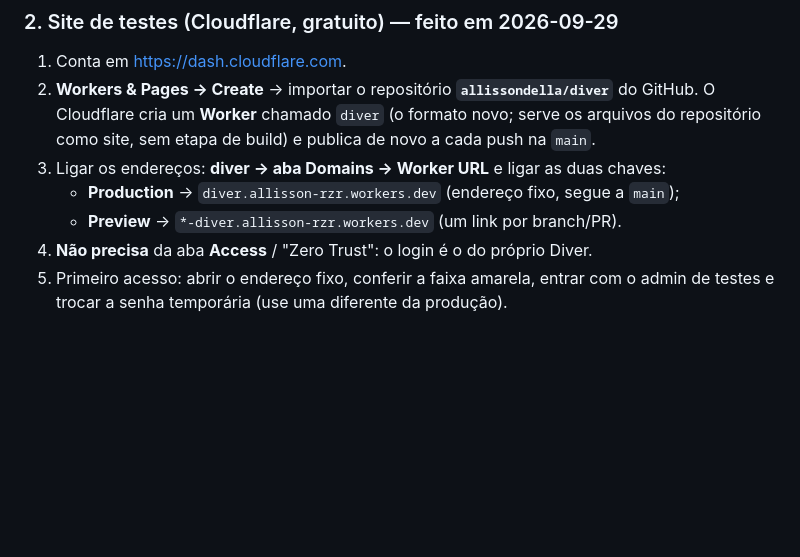
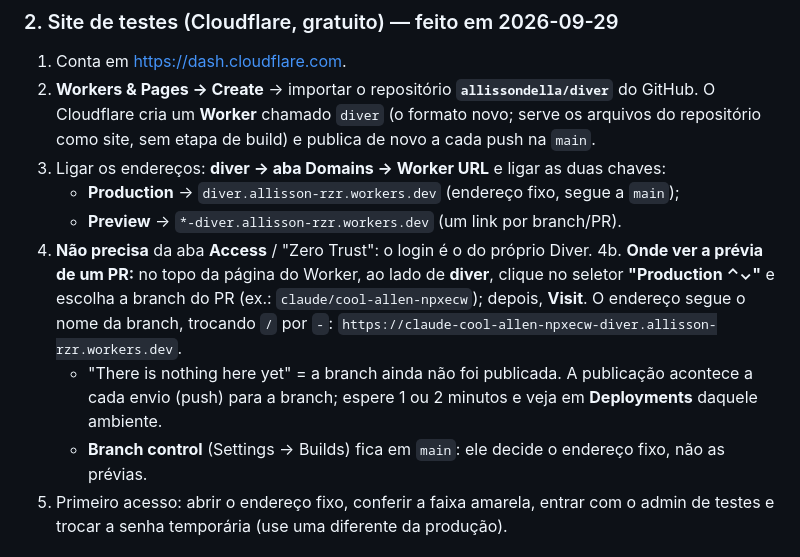
Before and after one commit to allissondella/diver, a Markdown page: docs/AMBIENTES.md, the part around the change. Rendered like a GitHub page; blank space fills up the shorter version.

Commit message:
docs: como achar a prévia de um PR no Cloudflare
Explica o seletor de ambiente (Production ⌃⌄ → branch), o endereço da
prévia e o aviso "There is nothing here yet".

Co-Authored-By: Claude Opus 5.5 <noreply@anthropic.com>
Claude-Session: https://claude.ai/code/session_01LyabNutfroBAf975qxjMxs

```diff
--- a/docs/AMBIENTES.md
+++ b/docs/AMBIENTES.md
@@ -49,6 +49,9 @@ Enquanto o bloco `testes` do `config.js` estiver vazio, o ambiente de testes rod
    - **Production** → `diver.allisson-rzr.workers.dev` (endereço fixo, segue a `main`);
    - **Preview** → `*-diver.allisson-rzr.workers.dev` (um link por branch/PR).
 4. **Não precisa** da aba **Access** / "Zero Trust": o login é o do próprio Diver.
+4b. **Onde ver a prévia de um PR:** no topo da página do Worker, ao lado de **diver**, clique no seletor **"Production ⌃⌄"** e escolha a branch do PR (ex.: `claude/cool-allen-npxecw`); depois, **Visit**. O endereço segue o nome da branch, trocando `/` por `-`: `https://claude-cool-allen-npxecw-diver.allisson-rzr.workers.dev`.
+    - "There is nothing here yet" = a branch ainda não foi publicada. A publicação acontece a cada envio (push) para a branch; espere 1 ou 2 minutos e veja em **Deployments** daquele ambiente.
+    - **Branch control** (Settings → Builds) fica em `main`: ele decide o endereço fixo, não as prévias.
 5. Primeiro acesso: abrir o endereço fixo, conferir a faixa amarela, entrar com o admin de testes e trocar a senha temporária (use uma diferente da produção).
 
 ## Contas de teste
```
